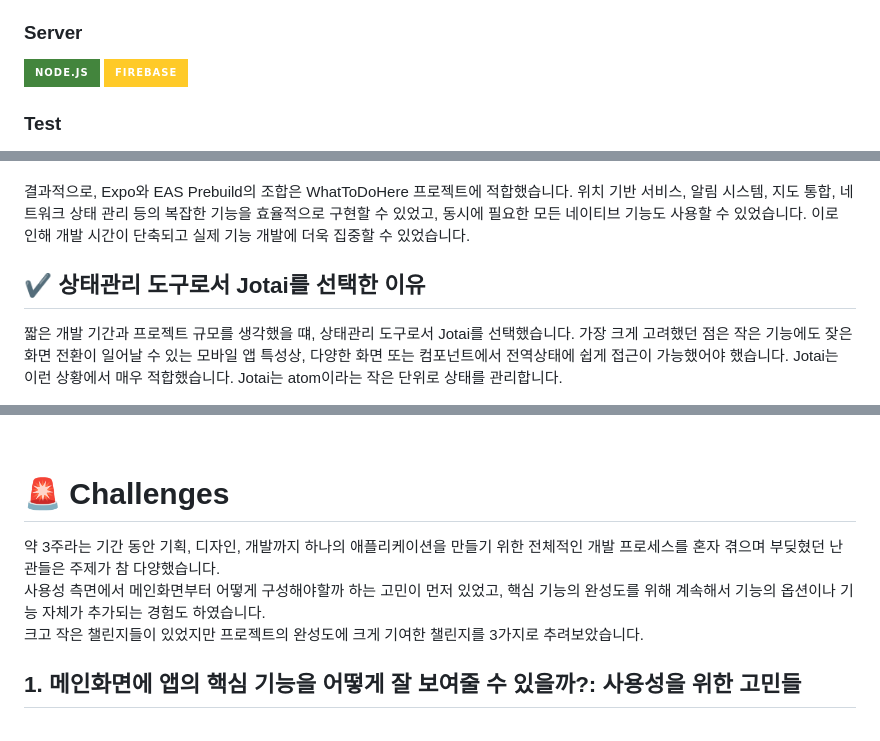
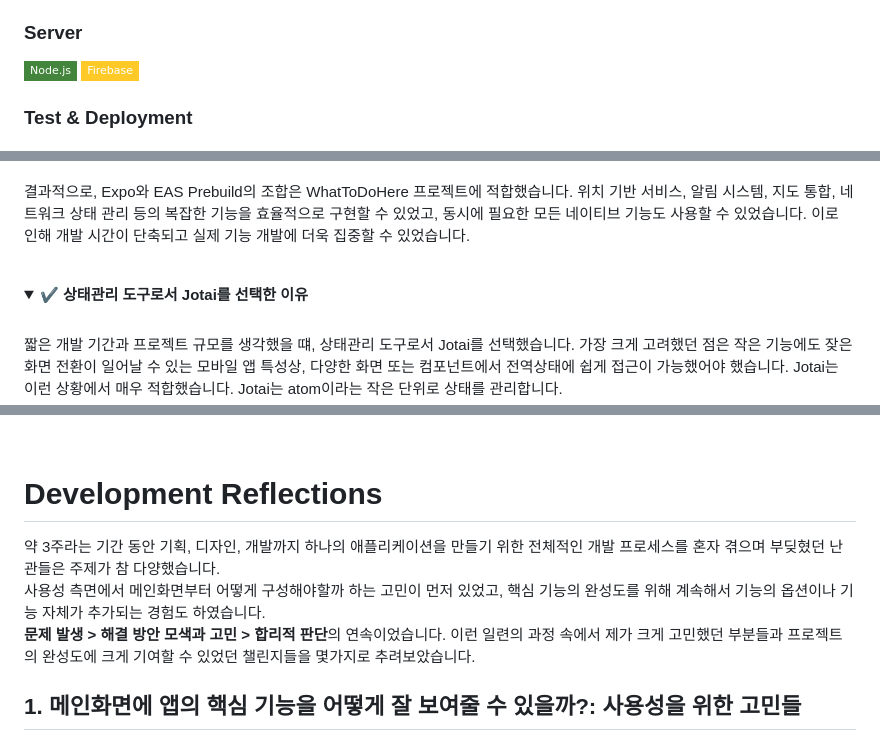
Before and after one commit to WhatToDoHere/WhatToDoHere-App, a Markdown page: README.md, 3 parts joined by grey strips. GitHub-like rendering; folded sections open; badges without logos.

```diff
--- a/README.md
+++ b/README.md
@@ -52,8 +47,8 @@ WhatToDoHere는 <b>위치 기반 미리 알림</b>을 제공하는 React Native
 
 ### Server
 
-![NODE.JS](https://img.shields.io/badge/Node.js-43853D?style=for-the-badge&logo=node.js&logoColor=white)
-![Firebase](https://img.shields.io/badge/Firebase-FFCA28?style=for-the-badge&logo=firebase&logoColor=black)
+<img src="https://img.shields.io/badge/Node.js-43853D?style=flat-square&logo=node.js&logoColor=white" alt="Node.js" style="border-radius: 3px;" />
+<img src="https://img.shields.io/badge/Firebase-FFCA28?style=flat-square&logo=firebase&logoColor=black" alt="Firebase" style="border-radius: 3px;" />
 
-### Test
+### Test & Deployment
 
@@ -77,8 +72,16 @@ Expo는 React Native 개발을 단순화하는 프레임워크입니다. 이는
 하지만 결론적으로 이 문제는 EAS(Expo Application Services) Prebuild를 통해 해결할 수 있었습니다. EAS Prebuild 도입 이전에는 네이티브 모듈을 사용하기 위해 `expo eject` 명령을 사용해야 했습니다. Expo 환경에서 벗어나 순수 React Native 프로젝트를 전환하는 것을 의미했고, 이는 Expo의 많은 이점을 포기해야 하는 단점이 있었죠. 하지만 EAS Prebuild는 Expo의 편의성을 유지하면서도 추가적인 네이티브 모듈을 사용할 수 있게 해주는 도구입니다. <br><br>
 결과적으로, Expo와 EAS Prebuild의 조합은 WhatToDoHere 프로젝트에 적합했습니다. 위치 기반 서비스, 알림 시스템, 지도 통합, 네트워크 상태 관리 등의 복잡한 기능을 효율적으로 구현할 수 있었고, 동시에 필요한 모든 네이티브 기능도 사용할 수 있었습니다. 이로 인해 개발 시간이 단축되고 실제 기능 개발에 더욱 집중할 수 있었습니다.
 
-## ✔️ 상태관리 도구로서 Jotai를 선택한 이유
+</details>
 
+<br>
+
+<details>
+<summary>
+  <b>✔️ 상태관리 도구로서 Jotai를 선택한 이유</b>
+</summary>
+
+<br/>
 짧은 개발 기간과 프로젝트 규모를 생각했을 떄, 상태관리 도구로서 Jotai를 선택했습니다. 가장 크게 고려했던 점은 작은 기능에도 잦은 화면 전환이 일어날 수 있는 모바일 앱 특성상, 다양한 화면 또는 컴포넌트에서 전역상태에 쉽게 접근이 가능했어야 했습니다. Jotai는 이런 상황에서 매우 적합했습니다. Jotai는 atom이라는 작은 단위로 상태를 관리합니다. <br> 이 atom들은 필요한 컴포넌트에서 쉽게 임포트하여 사용할 수 있습니다. 이는 중앙 집중식 store를 사용하는 다른 상태 관리 라이브러리와는 달리 전역 상태에 쉽게 접근하고 업데이트 할 수 있는 환경을 제공합니다. <br>
 또한 Jotai는 atom 단위로 상태가 업데이트되므로 불필요한 리렌더링을 줄일 수 있었습니다.<br><br>
 다양한 상태관리 도구와 비교했을 때에도 Jotai의 Atomic 접근 방식이 더욱 세분화되고 유연한 방식으로 상태를 업데이트할 수 있다는 점에서 가장 매력적으로 다가왔기 때문에 Jotai를 상태관리 도구로서 선택하게 되었습니다. 다음은 다른 전역상태관리 도구와 Jotai를 비교한 표입니다.
@@ -218,9 +241,9 @@ Expo는 React Native 개발을 단순화하는 프레임워크입니다. 이는
 
 <br>
 
-# 🚨 Challenges
+# Development Reflections
 
-약 3주라는 기간 동안 기획, 디자인, 개발까지 하나의 애플리케이션을 만들기 위한 전체적인 개발 프로세스를 혼자 겪으며 부딪혔던 난관들은 주제가 참 다양했습니다.<br>사용성 측면에서 메인화면부터 어떻게 구성해야할까 하는 고민이 먼저 있었고, 핵심 기능의 완성도를 위해 계속해서 기능의 옵션이나 기능 자체가 추가되는 경험도 하였습니다.<br>크고 작은 챌린지들이 있었지만 프로젝트의 완성도에 크게 기여한 챌린지를 3가지로 추려보았습니다.
+약 3주라는 기간 동안 기획, 디자인, 개발까지 하나의 애플리케이션을 만들기 위한 전체적인 개발 프로세스를 혼자 겪으며 부딪혔던 난관들은 주제가 참 다양했습니다.<br>사용성 측면에서 메인화면부터 어떻게 구성해야할까 하는 고민이 먼저 있었고, 핵심 기능의 완성도를 위해 계속해서 기능의 옵션이나 기능 자체가 추가되는 경험도 하였습니다.<br><b>문제 발생 > 해결 방안 모색과 고민 > 합리적 판단</b>의 연속이었습니다. 이런 일련의 과정 속에서 제가 크게 고민했던 부분들과 프로젝트의 완성도에 크게 기여할 수 있었던 챌린지들을 몇가지로 추려보았습니다.
 
 ## 1. 메인화면에 앱의 핵심 기능을 어떻게 잘 보여줄 수 있을까?: 사용성을 위한 고민들
 
```
Also changed, not shown: other parts of README.md (+49 -35 lines).
